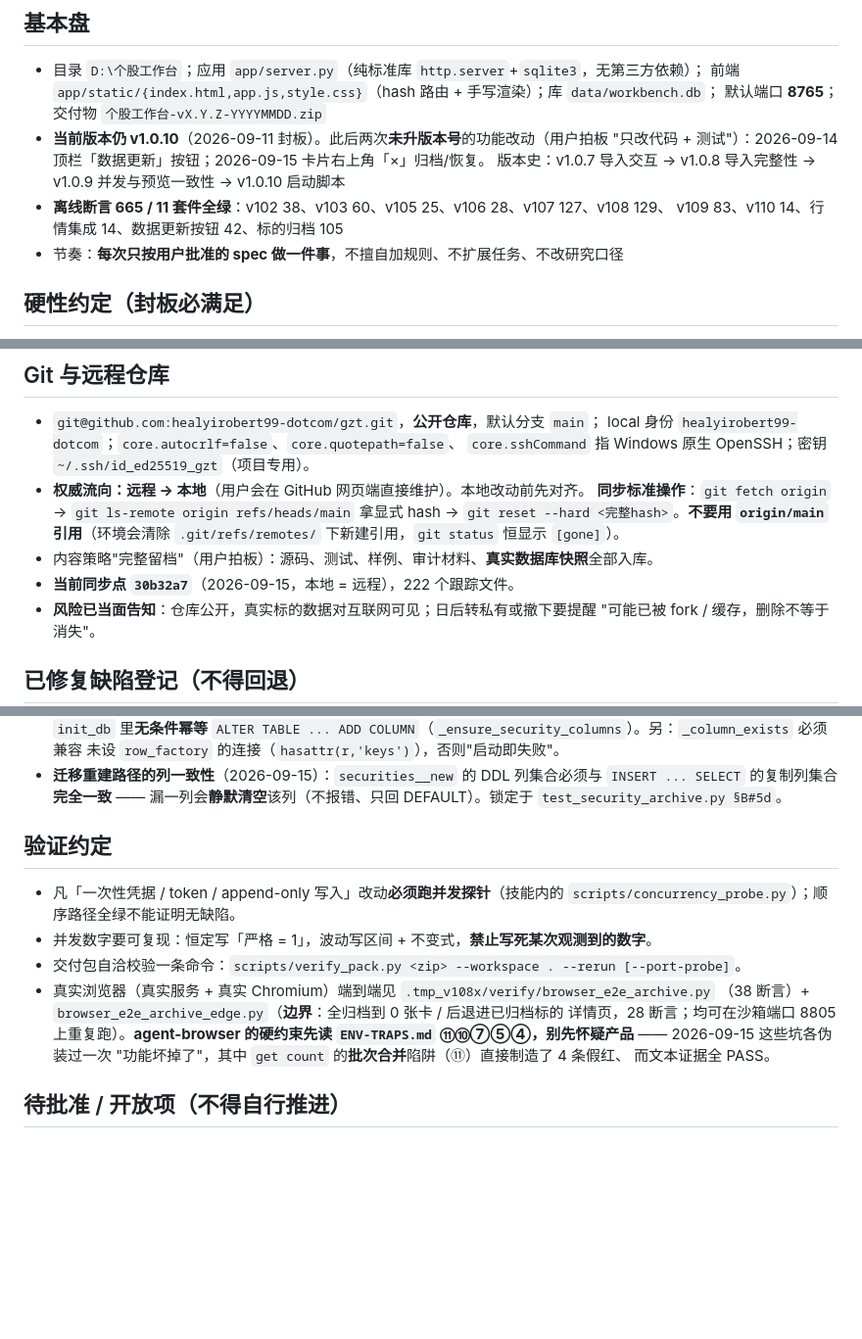
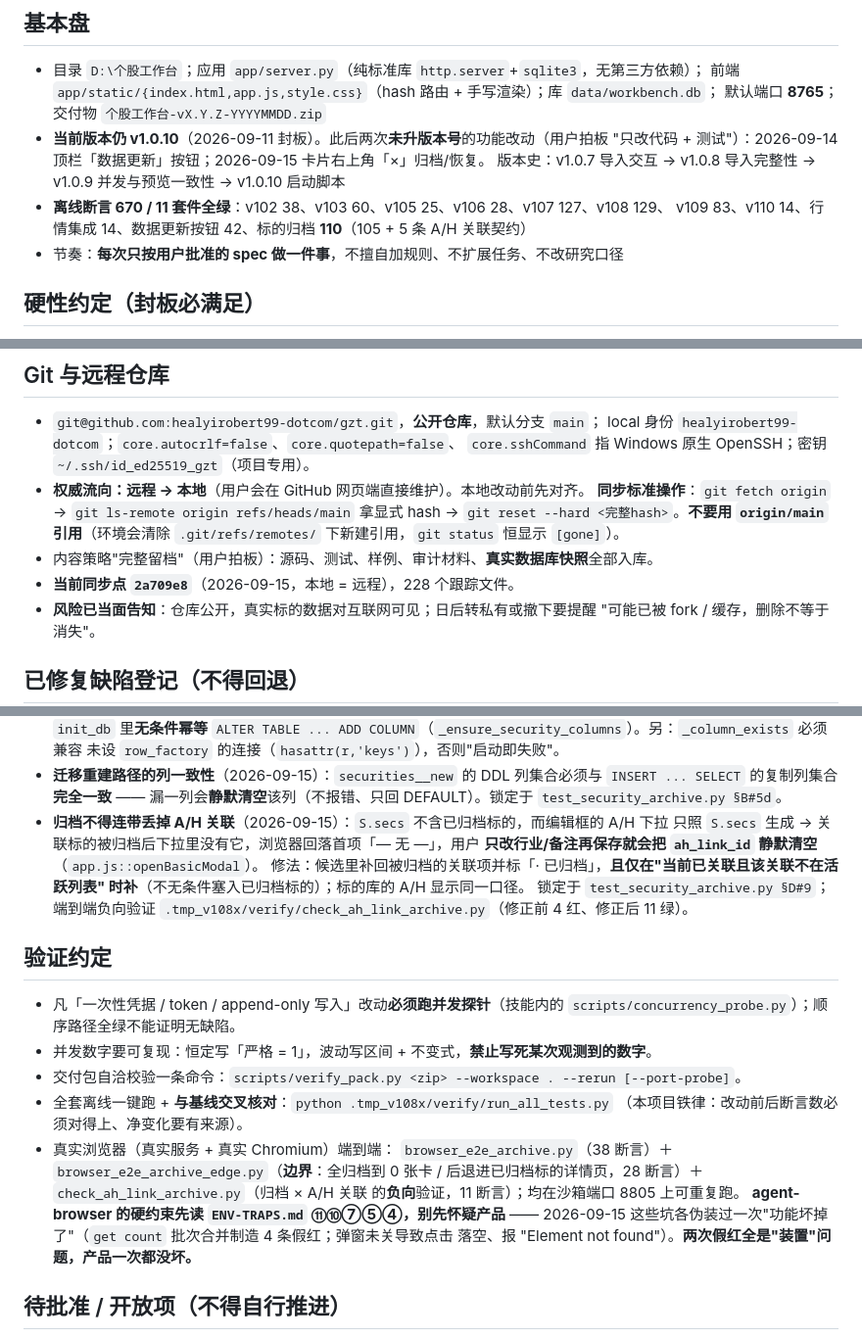
Before and after one commit to healyirobert99-dotcom/gzt, a Markdown page: .workbuddy/memory/MEMORY.md, 3 parts joined by grey strips. Shown at 98% size. Rendered like a GitHub page; blank space fills up the shorter version.

```diff
--- a/.workbuddy/memory/MEMORY.md
+++ b/.workbuddy/memory/MEMORY.md
@@ -11,8 +11,8 @@
 - **当前版本仍 v1.0.10**（2026-09-11 封板）。此后两次**未升版本号**的功能改动（用户拍板
   "只改代码 + 测试"）：2026-09-14 顶栏「数据更新」按钮；2026-09-15 卡片右上角「×」归档/恢复。
   版本史：v1.0.7 导入交互 → v1.0.8 导入完整性 → v1.0.9 并发与预览一致性 → v1.0.10 启动脚本
-- **离线断言 665 / 11 套件全绿**：v102 38、v103 60、v105 25、v106 28、v107 127、v108 129、
-  v109 83、v110 14、行情集成 14、数据更新按钮 42、标的归档 105
+- **离线断言 670 / 11 套件全绿**：v102 38、v103 60、v105 25、v106 28、v107 127、v108 129、
+  v109 83、v110 14、行情集成 14、数据更新按钮 42、标的归档 **110**（105 + 5 条 A/H 关联契约）
 - 节奏：**每次只按用户批准的 spec 做一件事**，不擅自加规则、不扩展任务、不改研究口径
 
 ## 硬性约定（封板必满足）
@@ -80,7 +80,7 @@
   → `git reset --hard <完整hash>`。**不要用 `origin/main` 引用**（环境会清除
   `.git/refs/remotes/` 下新建引用，`git status` 恒显示 `[gone]`）。
 - 内容策略"完整留档"（用户拍板）：源码、测试、样例、审计材料、**真实数据库快照**全部入库。
-- **当前同步点 `30b32a7`**（2026-09-15，本地 = 远程），222 个跟踪文件。
+- **当前同步点 `2a709e8`**（2026-09-15，本地 = 远程），228 个跟踪文件。
 - **风险已当面告知**：仓库公开，真实标的数据对互联网可见；日后转私有或撤下要提醒
   "可能已被 fork / 缓存，删除不等于消失"。
 
@@ -110,6 +110,13 @@
 - **迁移重建路径的列一致性**（2026-09-15）：`securities__new` 的 DDL 列集合必须与
   `INSERT ... SELECT` 的复制列集合**完全一致** —— 漏一列会**静默清空**该列（不报错、只回
   DEFAULT）。锁定于 `test_security_archive.py §B#5d`。
+- **归档不得连带丢掉 A/H 关联**（2026-09-15）：`S.secs` 不含已归档标的，而编辑框的 A/H 下拉
+  只照 `S.secs` 生成 → 关联标的被归档后下拉里没有它，浏览器回落首项「— 无 —」，用户
+  **只改行业/备注再保存就会把 `ah_link_id` 静默清空**（`app.js::openBasicModal`）。
+  修法：候选里补回被归档的关联项并标「· 已归档」，**且仅在"当前已关联且该关联不在活跃列表"
+  时补**（不无条件塞入已归档标的）；标的库的 A/H 显示同一口径。
+  锁定于 `test_security_archive.py §D#9`；端到端负向验证
+  `.tmp_v108x/verify/check_ah_link_archive.py`（修正前 4 红、修正后 11 绿）。
 
 ## 验证约定
 
@@ -117,12 +124,15 @@
   `scripts/concurrency_probe.py`）；顺序路径全绿不能证明无缺陷。
 - 并发数字要可复现：恒定写「严格 = 1」，波动写区间 + 不变式，**禁止写死某次观测到的数字**。
 - 交付包自洽校验一条命令：`scripts/verify_pack.py <zip> --workspace . --rerun [--port-probe]`。
-- 真实浏览器（真实服务 + 真实 Chromium）端到端见 `.tmp_v108x/verify/browser_e2e_archive.py`
-  （38 断言）+ `browser_e2e_archive_edge.py`（**边界**：全归档到 0 张卡 / 后退进已归档标的
-  详情页，28 断言；均可在沙箱端口 8805 上重复跑）。**agent-browser 的硬约束先读
-  `ENV-TRAPS.md` ⑪⑩⑦⑤④，别先怀疑产品** —— 2026-09-15 这些坑各伪装过一次
-  "功能坏掉了"，其中 `get count` 的**批次合并**陷阱（⑪）直接制造了 4 条假红、
-  而文本证据全 PASS。
+- 全套离线一键跑 + **与基线交叉核对**：`python .tmp_v108x/verify/run_all_tests.py`
+  （本项目铁律：改动前后断言数必须对得上、净变化要有来源）。
+- 真实浏览器（真实服务 + 真实 Chromium）端到端：
+  `browser_e2e_archive.py`（38 断言）＋ `browser_e2e_archive_edge.py`（**边界**：全归档到
+  0 张卡 / 后退进已归档标的详情页，28 断言）＋ `check_ah_link_archive.py`（归档 × A/H 关联
+  的**负向**验证，11 断言）；均在沙箱端口 8805 上可重复跑。
+  **agent-browser 的硬约束先读 `ENV-TRAPS.md` ⑪⑩⑦⑤④，别先怀疑产品** —— 2026-09-15
+  这些坑各伪装过一次"功能坏掉了"（`get count` 批次合并制造 4 条假红；弹窗未关导致点击
+  落空、报 "Element not found"）。**两次假红全是"装置"问题，产品一次都没坏。**
 
 ## 待批准 / 开放项（不得自行推进）
 
```
Also changed, not shown: .workbuddy/memory/2026-09-15.md (+55 -0 lines), .workbuddy/memory/ENV-TRAPS.md (+6 -0 lines).
